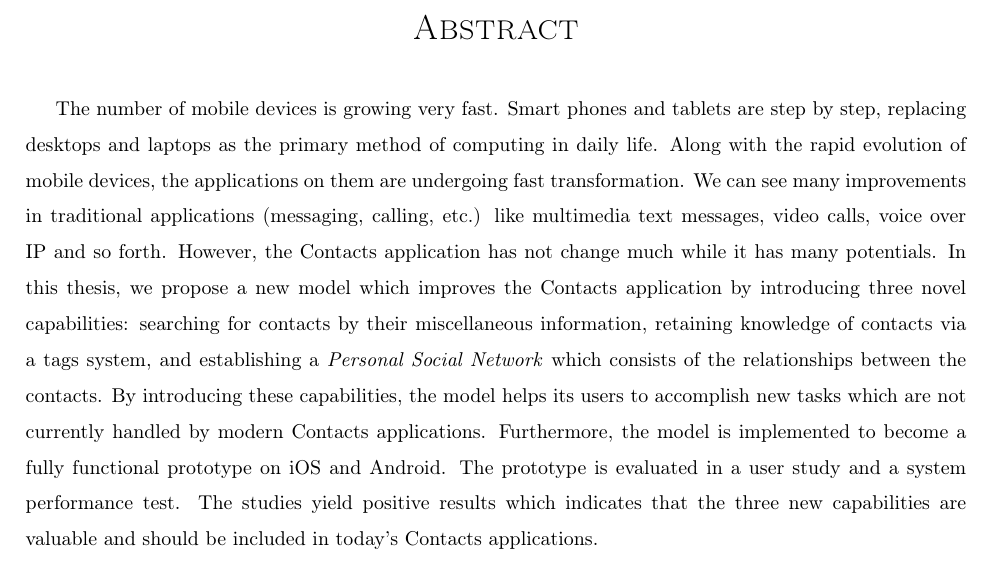
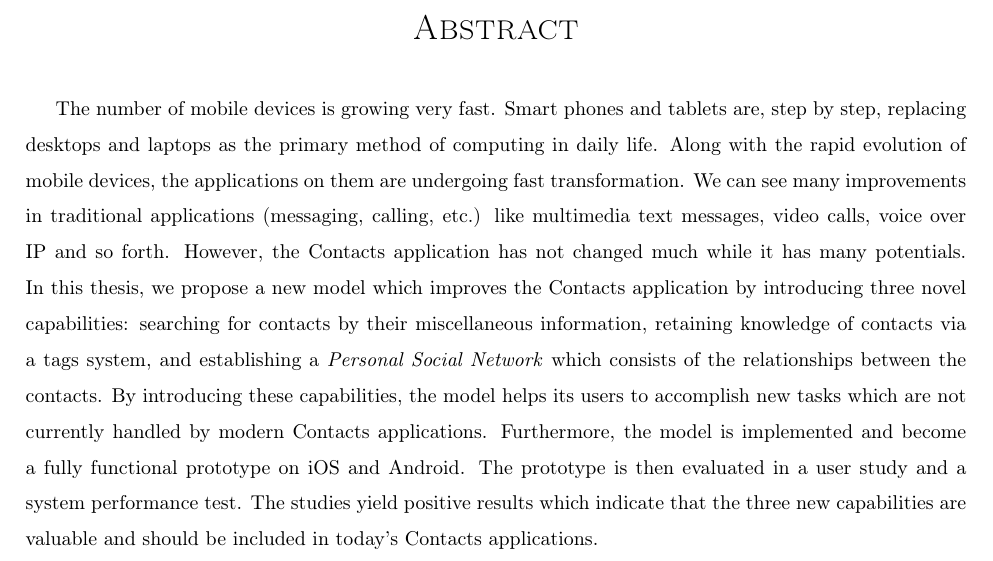
Before and after one commit to NamXH/Nam-Proposal, a LaTeX thesis (thesis_template.tex): part of page 3 of 89, cut so that both start at the same text. Compiled offline with pdfLaTeX.

Commit message:
Finish abstract

```diff
--- a/thesis_template.tex
+++ b/thesis_template.tex
@@ -86,7 +86,7 @@
 % }
 
 % ABSTRACT
-\abstract{The number of mobile devices is growing very fast. Smart phones and tablets are step by step, replacing desktops and laptops as the primary method of computing in daily life. Along with the rapid evolution of mobile devices, the applications on them are undergoing fast transformation. We can see many improvements in traditional applications (messaging, calling, etc.) like multimedia text messages, video calls, voice over IP and so forth. However, the Contacts application has not change much while it has many potentials. In this thesis, we propose a new model which improves the Contacts application by introducing three novel capabilities: searching for contacts by their miscellaneous information, retaining knowledge of contacts via a tags system, and establishing a \textit{Personal Social Network} which consists of the relationships between the contacts. By introducing these capabilities, the model helps its users to accomplish new tasks which are not currently handled by modern Contacts applications. Furthermore, the model is implemented to become a fully functional prototype on iOS and Android. The prototype is evaluated in a user study and a system performance test. The studies yield positive results which indicates that the three new capabilities are valuable and should be included in today's Contacts applications.}
+\abstract{The number of mobile devices is growing very fast. Smart phones and tablets are, step by step, replacing desktops and laptops as the primary method of computing in daily life. Along with the rapid evolution of mobile devices, the applications on them are undergoing fast transformation. We can see many improvements in traditional applications (messaging, calling, etc.) like multimedia text messages, video calls, voice over IP and so forth. However, the Contacts application has not changed much while it has many potentials. In this thesis, we propose a new model which improves the Contacts application by introducing three novel capabilities: searching for contacts by their miscellaneous information, retaining knowledge of contacts via a tags system, and establishing a \textit{Personal Social Network} which consists of the relationships between the contacts. By introducing these capabilities, the model helps its users to accomplish new tasks which are not currently handled by modern Contacts applications. Furthermore, the model is implemented and become a fully functional prototype on iOS and Android. The prototype is then evaluated in a user study and a system performance test. The studies yield positive results which indicate that the three new capabilities are valuable and should be included in today's Contacts applications.}
 
 % In this thesis, we explore the potentials of providing custom information, retaining historical context data in the Contacts application and connecting the contacts together based on their relationships. We implement a prototype of the new Contacts application which utilizes these three aspects then test it among a group of users. Our results are expected to indicate that custom information, historical context data and contact relationships are three important parts which should be included in today's Contacts applications.
 
```
Also changed, not shown: thesis_template.pdf, 1 other file.
